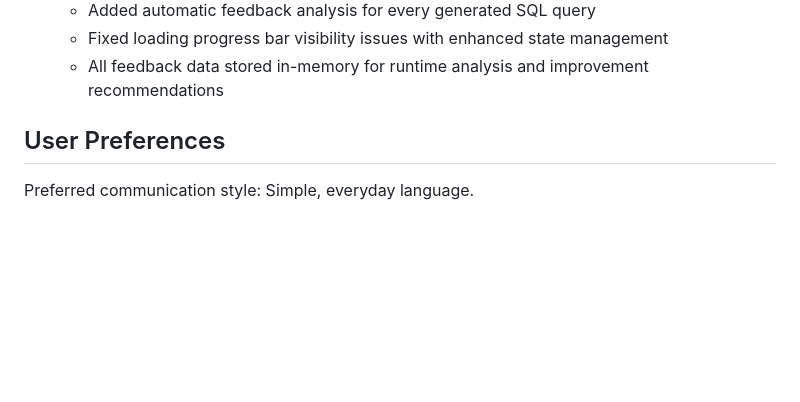
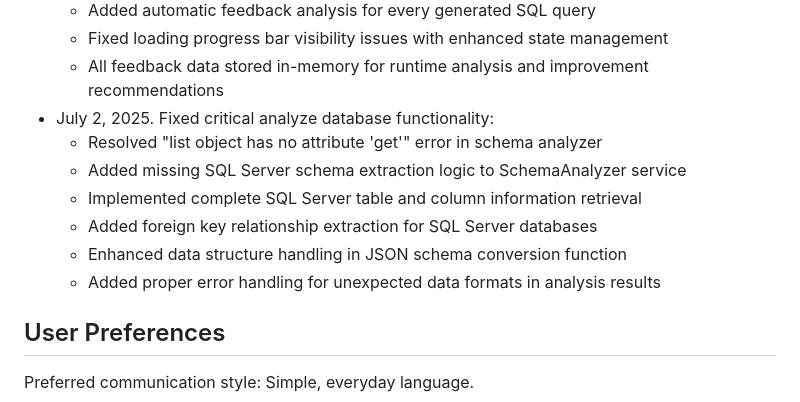
Before and after one commit to balaji-ramamoorthy86/natural-language-sql-converter-v2, a Markdown page: replit.md, the part around the change. Rendered like a GitHub page; blank space fills up the shorter version.

```diff
--- a/replit.md
+++ b/replit.md
@@ -171,6 +171,13 @@ The application follows a layered architecture pattern with clear separation of
   - Added automatic feedback analysis for every generated SQL query
   - Fixed loading progress bar visibility issues with enhanced state management
   - All feedback data stored in-memory for runtime analysis and improvement recommendations
+- July 2, 2025. Fixed critical analyze database functionality:
+  - Resolved "list object has no attribute 'get'" error in schema analyzer
+  - Added missing SQL Server schema extraction logic to SchemaAnalyzer service
+  - Implemented complete SQL Server table and column information retrieval
+  - Added foreign key relationship extraction for SQL Server databases
+  - Enhanced data structure handling in JSON schema conversion function
+  - Added proper error handling for unexpected data formats in analysis results
 
 ## User Preferences
 
```
